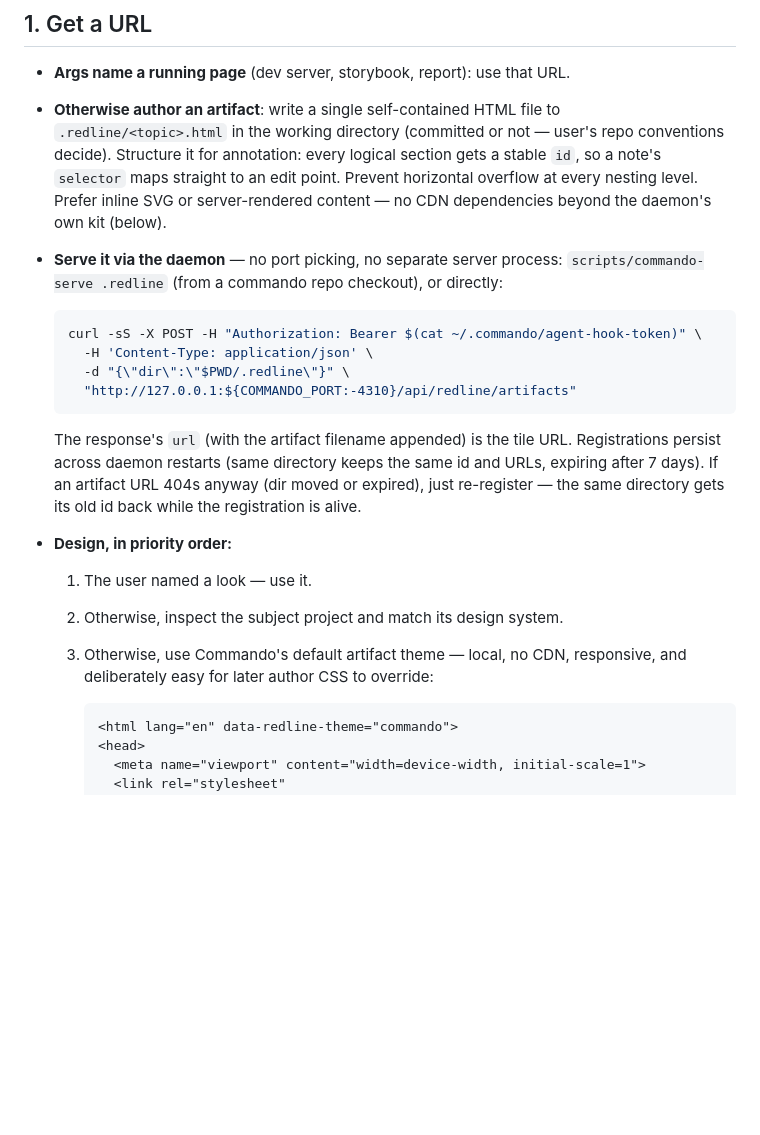
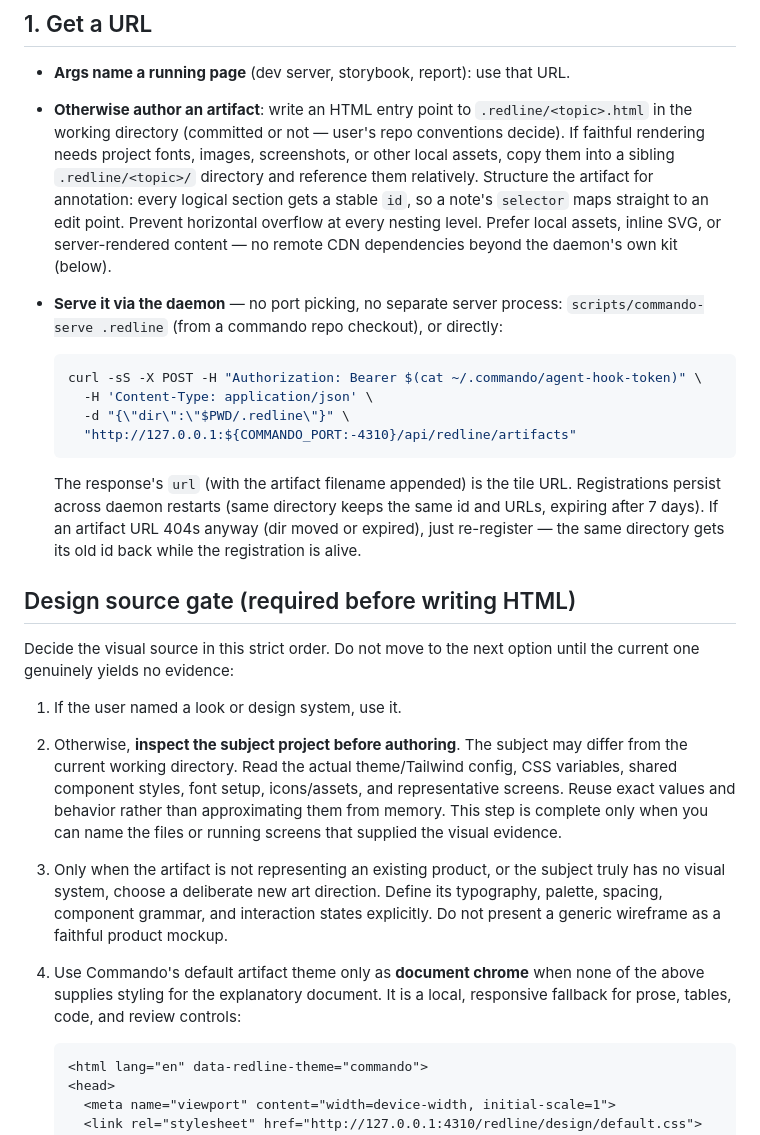
Before and after one commit to laeijebor/commando, a Markdown page: skills/redline/SKILL.md, the part around one of its changes. Drawn GitHub-style; blank space fills up the shorter version.

````diff
--- a/skills/redline/SKILL.md
+++ b/skills/redline/SKILL.md
@@ -18,13 +18,15 @@ availability checks, say so and deliver the content in chat instead.
 ## 1. Get a URL
 
 - **Args name a running page** (dev server, storybook, report): use that URL.
-- **Otherwise author an artifact**: write a single self-contained HTML file to
+- **Otherwise author an artifact**: write an HTML entry point to
   `.redline/<topic>.html` in the working directory (committed or not — user's
-  repo conventions decide). Structure it for annotation: every logical section
-  gets a stable `id`, so a note's `selector` maps straight to an edit point.
-  Prevent horizontal overflow at every nesting level. Prefer inline SVG or
-  server-rendered content — no CDN dependencies beyond the daemon's own kit
-  (below).
+  repo conventions decide). If faithful rendering needs project fonts, images,
+  screenshots, or other local assets, copy them into a sibling
+  `.redline/<topic>/` directory and reference them relatively. Structure the
+  artifact for annotation: every logical section gets a stable `id`, so a
+  note's `selector` maps straight to an edit point. Prevent horizontal overflow
+  at every nesting level. Prefer local assets, inline SVG, or server-rendered
+  content — no remote CDN dependencies beyond the daemon's own kit (below).
 - **Serve it via the daemon** — no port picking, no separate server process:
   `scripts/commando-serve .redline` (from a commando repo checkout), or
   directly:
@@ -41,11 +43,26 @@ availability checks, say so and deliver the content in chat instead.
   id and URLs, expiring after 7 days). If an artifact URL 404s anyway (dir
   moved or expired), just re-register — the same directory gets its old id
   back while the registration is alive.
-- **Design, in priority order:**
-  1. The user named a look — use it.
-  2. Otherwise, inspect the subject project and match its design system.
-  3. Otherwise, use Commando's default artifact theme — local, no CDN,
-     responsive, and deliberately easy for later author CSS to override:
+## Design source gate (required before writing HTML)
+
+Decide the visual source in this strict order. Do not move to the next option
+until the current one genuinely yields no evidence:
+
+1. If the user named a look or design system, use it.
+2. Otherwise, **inspect the subject project before authoring**. The subject may
+   differ from the current working directory. Read the actual theme/Tailwind
+   config, CSS variables, shared component styles, font setup, icons/assets,
+   and representative screens. Reuse exact values and behavior rather than
+   approximating them from memory. This step is complete only when you can name
+   the files or running screens that supplied the visual evidence.
+3. Only when the artifact is not representing an existing product, or the
+   subject truly has no visual system, choose a deliberate new art direction.
+   Define its typography, palette, spacing, component grammar, and interaction
+   states explicitly. Do not present a generic wireframe as a faithful product
+   mockup.
+4. Use Commando's default artifact theme only as **document chrome** when none
+   of the above supplies styling for the explanatory document. It is a local,
+   responsive fallback for prose, tables, code, and review controls:
 
      ```html
      <html lang="en" data-redline-theme="commando">
````
Also changed, not shown: other parts of skills/redline/SKILL.md (+58 -14 lines), 1 other file.
